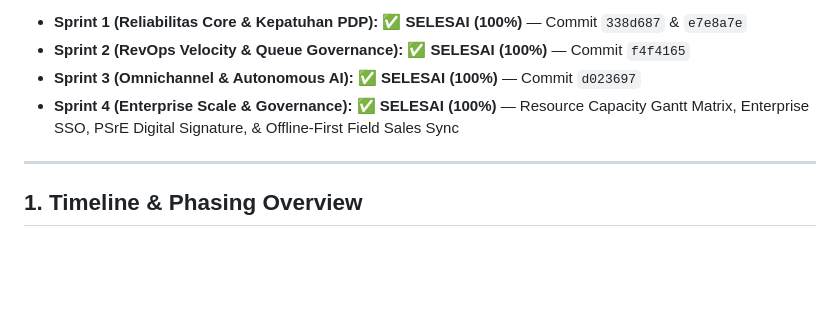
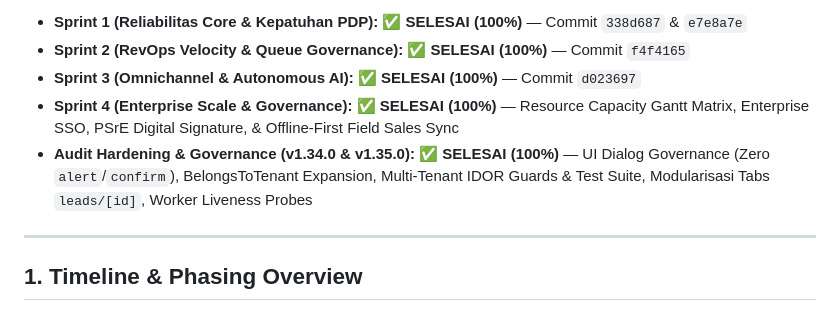
Before and after one commit to kodratsantoso/Leadsy, a Markdown page: docs/strategy/enterprise-execution-roadmap-sprint-1-to-4.md, the part around one of its changes. GitHub-like rendering; blank space fills up the shorter version.

```diff
--- a/docs/strategy/enterprise-execution-roadmap-sprint-1-to-4.md
+++ b/docs/strategy/enterprise-execution-roadmap-sprint-1-to-4.md
@@ -8,6 +8,7 @@
 - **Sprint 2 (RevOps Velocity & Queue Governance):** ✅ **SELESAI (100%)** — Commit `f4f4165`
 - **Sprint 3 (Omnichannel & Autonomous AI):** ✅ **SELESAI (100%)** — Commit `d023697`
 - **Sprint 4 (Enterprise Scale & Governance):** ✅ **SELESAI (100%)** — Resource Capacity Gantt Matrix, Enterprise SSO, PSrE Digital Signature, & Offline-First Field Sales Sync
+- **Audit Hardening & Governance (v1.34.0 & v1.35.0):** ✅ **SELESAI (100%)** — UI Dialog Governance (Zero `alert`/`confirm`), BelongsToTenant Expansion, Multi-Tenant IDOR Guards & Test Suite, Modularisasi Tabs `leads/[id]`, Worker Liveness Probes
 
 ---
 
```
Also changed, not shown: other parts of docs/strategy/enterprise-execution-roadmap-sprint-1-to-4.md (+7 -0 lines), docs/execution/progress.md (+18 -0 lines).
